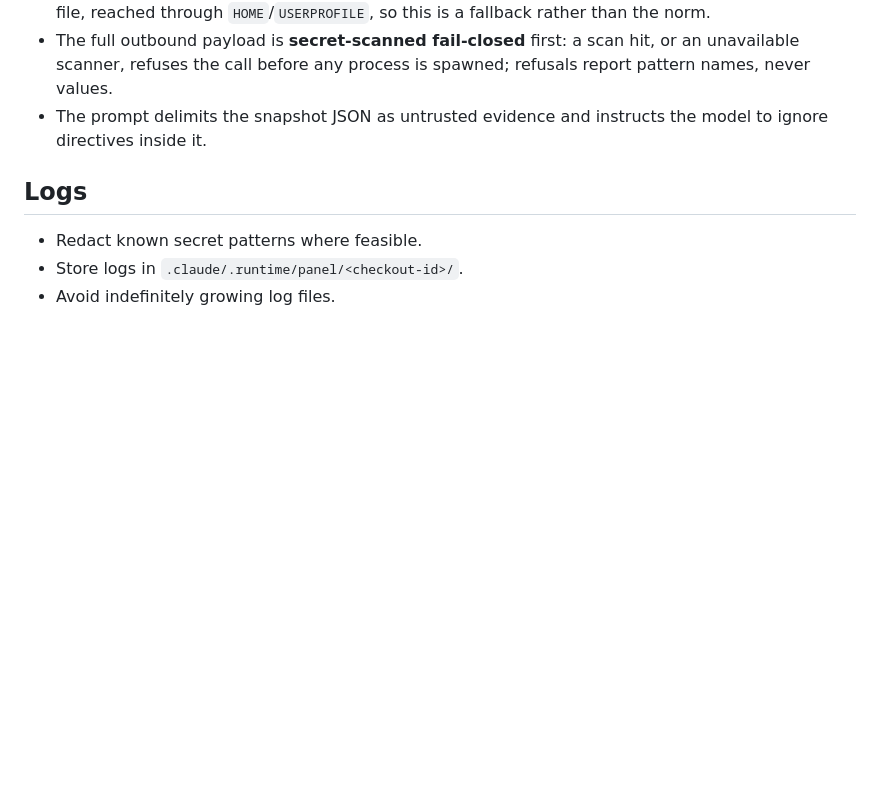
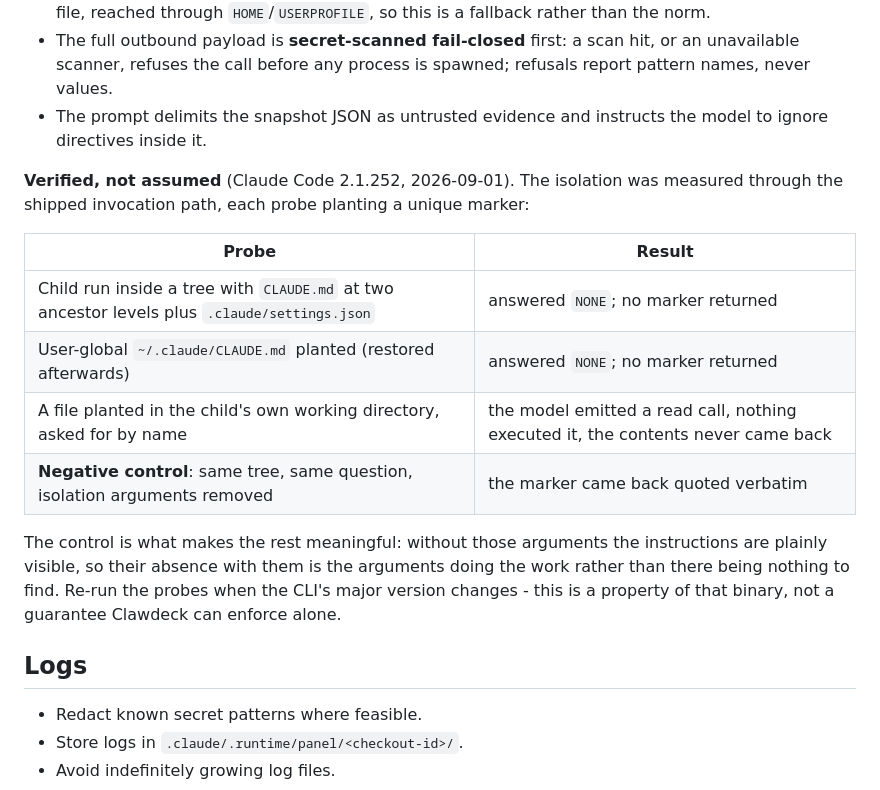
Before and after one commit to m-sanchez/clawdeck, a Markdown page: docs/SECURITY.md, the part around the change. Rendered like a GitHub page; blank space fills up the shorter version.

Commit message:
Record the measured Ask sandbox isolation, with the negative control that makes it meaningful

```diff
--- a/docs/SECURITY.md
+++ b/docs/SECURITY.md
@@ -65,6 +65,17 @@ The one place the panel starts a Claude session of its own. Its boundary is stru
 - The full outbound payload is **secret-scanned fail-closed** first: a scan hit, or an unavailable scanner, refuses the call before any process is spawned; refusals report pattern names, never values.
 - The prompt delimits the snapshot JSON as untrusted evidence and instructs the model to ignore directives inside it.
 
+**Verified, not assumed** (Claude Code 2.1.252, 2026-09-01). The isolation was measured through the shipped invocation path, each probe planting a unique marker:
+
+| Probe | Result |
+| --- | --- |
+| Child run inside a tree with `CLAUDE.md` at two ancestor levels plus `.claude/settings.json` | answered `NONE`; no marker returned |
+| User-global `~/.claude/CLAUDE.md` planted (restored afterwards) | answered `NONE`; no marker returned |
+| A file planted in the child's own working directory, asked for by name | the model emitted a read call, nothing executed it, the contents never came back |
+| **Negative control**: same tree, same question, isolation arguments removed | the marker came back quoted verbatim |
+
+The control is what makes the rest meaningful: without those arguments the instructions are plainly visible, so their absence with them is the arguments doing the work rather than there being nothing to find. Re-run the probes when the CLI's major version changes - this is a property of that binary, not a guarantee Clawdeck can enforce alone.
+
 ## Logs
 
 - Redact known secret patterns where feasible.
```
